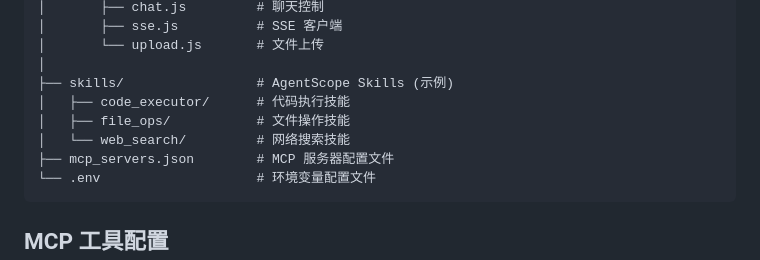
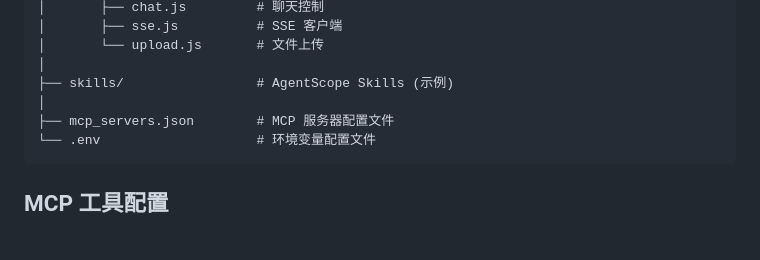
Before and after one commit to which-W/easy-agent, a Markdown page: README.md, the part around the change. Drawn GitHub-style; blank space fills up the shorter version.

````diff
--- a/README.md
+++ b/README.md
@@ -153,9 +153,7 @@ easy-agent/
 │       └── upload.js       # 文件上传
 │
 ├── skills/                 # AgentScope Skills (示例)
-│   ├── code_executor/      # 代码执行技能
-│   ├── file_ops/           # 文件操作技能
-│   └── web_search/         # 网络搜索技能
+│
 ├── mcp_servers.json        # MCP 服务器配置文件
 └── .env                    # 环境变量配置文件
 ```
````
